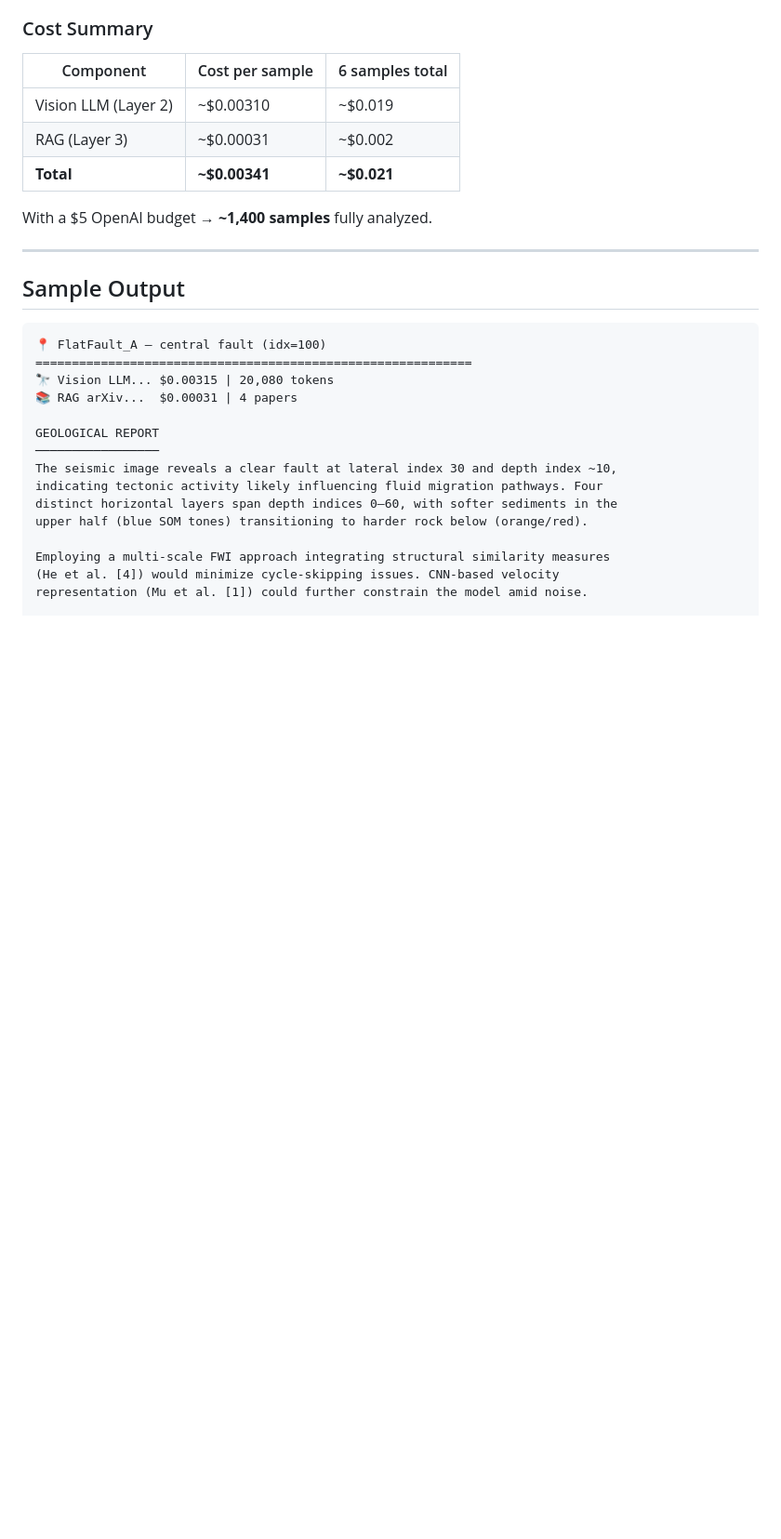
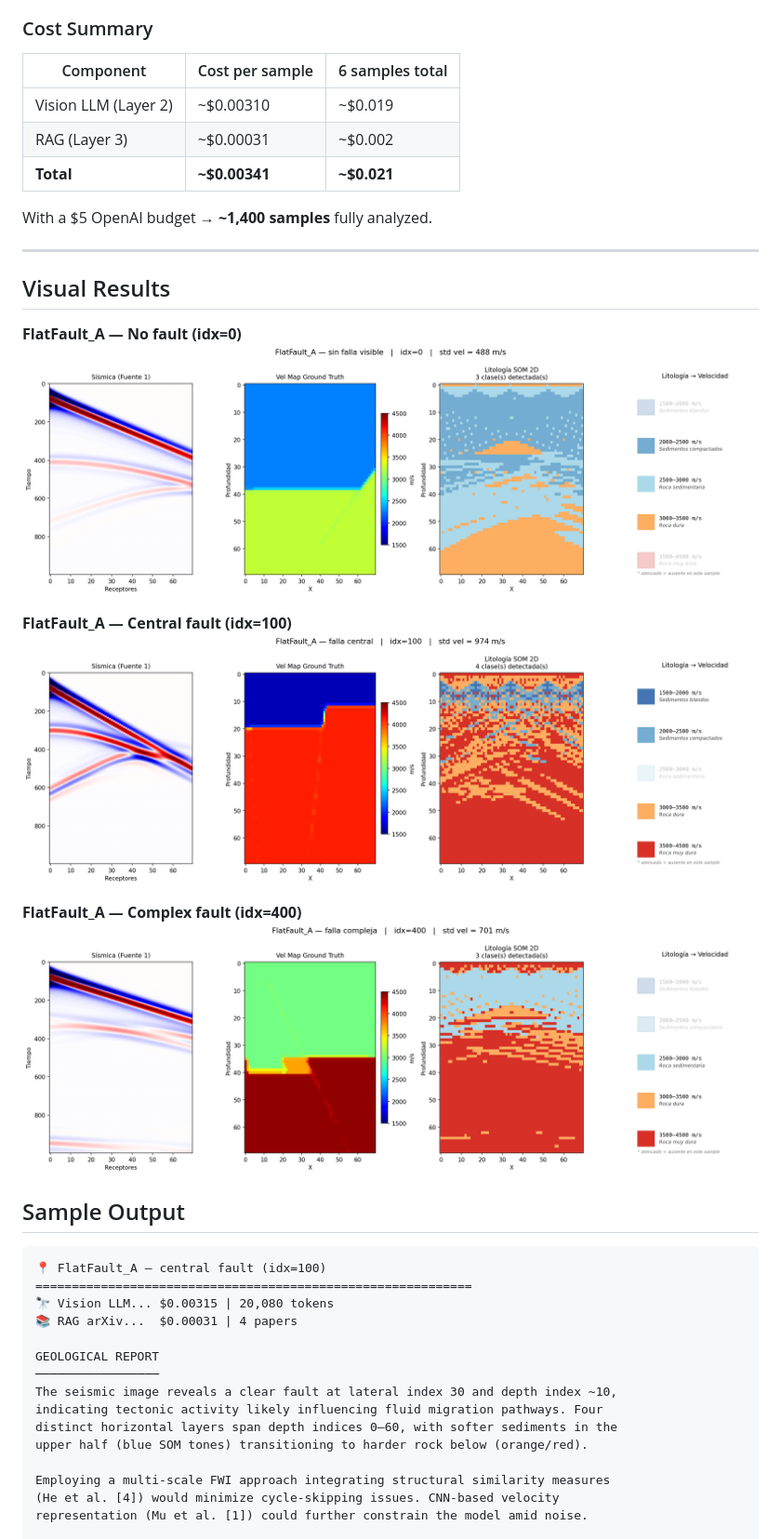
Before and after one commit to YosmelyBermudez/SeismicAnalysisPipeline, a Markdown page: README.md, the part around the change. Shown at 93% size. GitHub-like rendering; blank space fills up the shorter version.

````diff
--- a/README.md
+++ b/README.md
@@ -131,6 +131,17 @@ With a $5 OpenAI budget → **~1,400 samples** fully analyzed.
 
 ---
 
+## Visual Results
+
+**FlatFault_A — No fault (idx=0)**
+![No fault](assets/fault_litho_0.png)
+
+**FlatFault_A — Central fault (idx=100)**
+![Central fault](assets/fault_litho_100.png)
+
+**FlatFault_A — Complex fault (idx=400)**
+![Complex fault](assets/fault_litho_400.png)
+
 ## Sample Output
 
 ```
````
